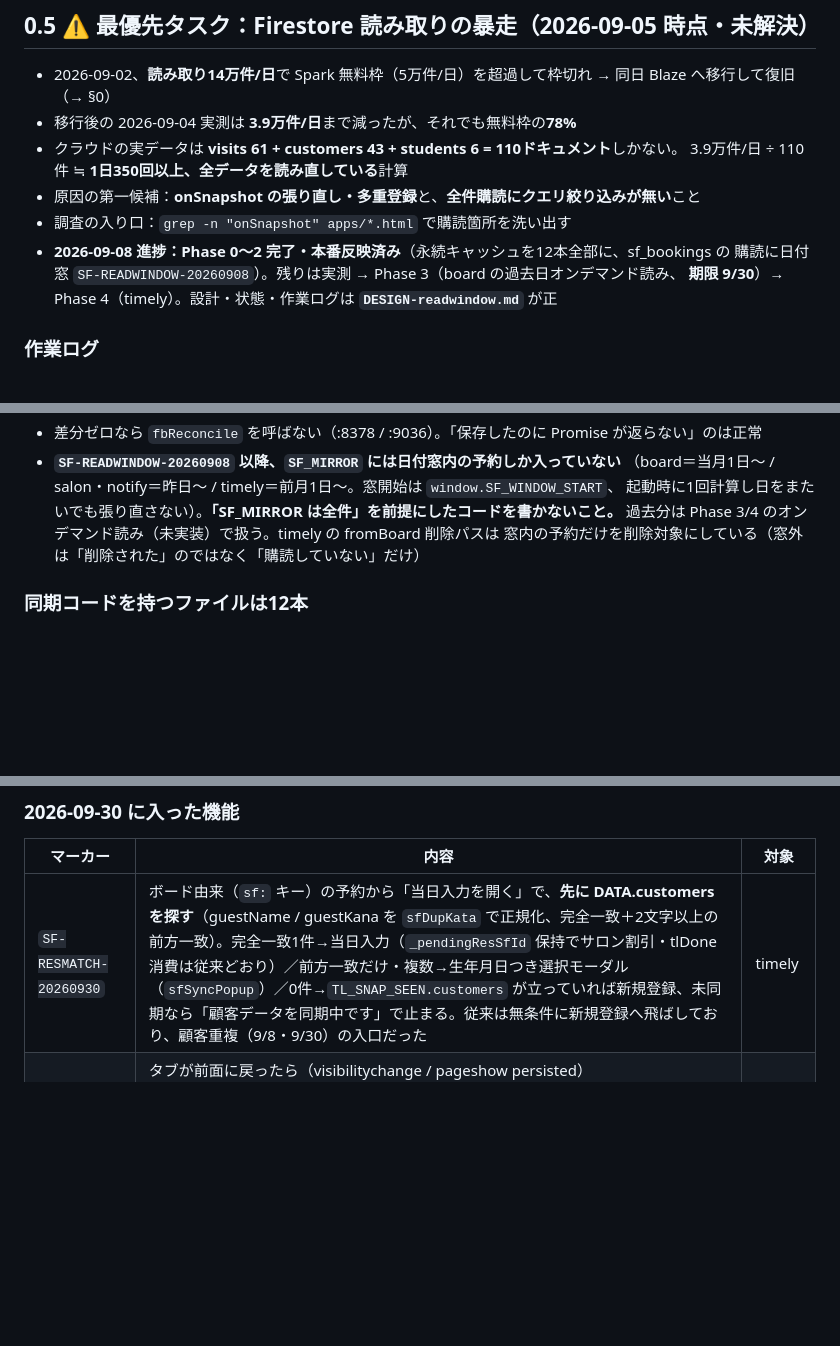
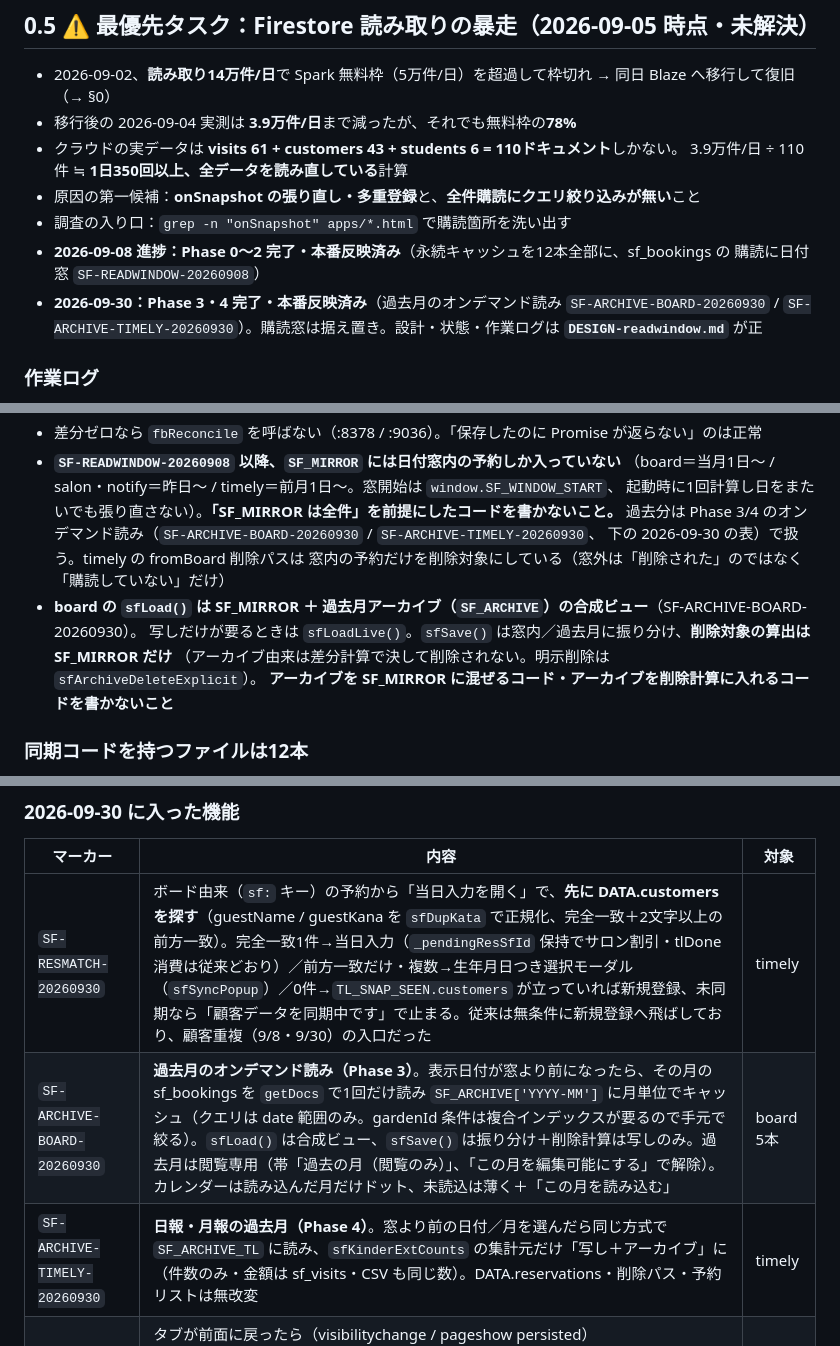
Before and after one commit to meative/strawberry-field, a Markdown page: CLAUDE.md, 3 parts joined by grey strips. GitHub-like rendering; blank space fills up the shorter version.

```diff
--- a/CLAUDE.md
+++ b/CLAUDE.md
@@ -55,8 +55,9 @@ Web UI アップロードは使わない（コミット履歴とマーカーが
 - 原因の第一候補：**onSnapshot の張り直し・多重登録**と、**全件購読にクエリ絞り込みが無い**こと
 - 調査の入り口：`grep -n "onSnapshot" apps/*.html` で購読箇所を洗い出す
 - **2026-09-08 進捗：Phase 0〜2 完了・本番反映済み**（永続キャッシュを12本全部に、sf_bookings の
-  購読に日付窓 `SF-READWINDOW-20260908`）。残りは実測 → Phase 3（board の過去日オンデマンド読み、
-  **期限 9/30**）→ Phase 4（timely）。設計・状態・作業ログは **`DESIGN-readwindow.md`** が正
+  購読に日付窓 `SF-READWINDOW-20260908`）
+- **2026-09-30：Phase 3・4 完了・本番反映済み**（過去月のオンデマンド読み `SF-ARCHIVE-BOARD-20260930` /
+  `SF-ARCHIVE-TIMELY-20260930`）。購読窓は据え置き。設計・状態・作業ログは **`DESIGN-readwindow.md`** が正
 
 ### 作業ログ
 
@@ -212,8 +213,13 @@ sfSave()/sfSaveShared(arr) ─▶ sfChangedOnly(next, 写し) ─▶ fbReconcile
 - **`SF-READWINDOW-20260908` 以降、`SF_MIRROR` には日付窓内の予約しか入っていない**
   （board＝当月1日〜 / salon・notify＝昨日〜 / timely＝前月1日〜。窓開始は `window.SF_WINDOW_START`、
   起動時に1回計算し日をまたいでも張り直さない）。**「SF_MIRROR は全件」を前提にしたコードを書かないこと。**
-  過去分は Phase 3/4 のオンデマンド読み（未実装）で扱う。timely の fromBoard 削除パスは
+  過去分は Phase 3/4 のオンデマンド読み（`SF-ARCHIVE-BOARD-20260930` / `SF-ARCHIVE-TIMELY-20260930`、
+  下の 2026-09-30 の表）で扱う。timely の fromBoard 削除パスは
   窓内の予約だけを削除対象にしている（窓外は「削除された」のではなく「購読していない」だけ）
+- **board の `sfLoad()` は SF_MIRROR ＋ 過去月アーカイブ（`SF_ARCHIVE`）の合成ビュー**（SF-ARCHIVE-BOARD-20260930）。
+  写しだけが要るときは `sfLoadLive()`。`sfSave()` は窓内／過去月に振り分け、**削除対象の算出は SF_MIRROR だけ**
+  （アーカイブ由来は差分計算で決して削除されない。明示削除は `sfArchiveDeleteExplicit`）。
+  **アーカイブを SF_MIRROR に混ぜるコード・アーカイブを削除計算に入れるコードを書かないこと**
 
 ### 同期コードを持つファイルは12本
 
@@ -536,6 +542,8 @@ fix: 会計レポートの日別・月別サマリーに割引列を追加。基
 | マーカー | 内容 | 対象 |
 |---|---|---|
 | `SF-RESMATCH-20260930` | ボード由来（`sf:` キー）の予約から「当日入力を開く」で、**先に DATA.customers を探す**（guestName / guestKana を `sfDupKata` で正規化、完全一致＋2文字以上の前方一致）。完全一致1件→当日入力（`_pendingResSfId` 保持でサロン割引・tlDone 消費は従来どおり）／前方一致だけ・複数→生年月日つき選択モーダル（`sfSyncPopup`）／0件→`TL_SNAP_SEEN.customers` が立っていれば新規登録、未同期なら「顧客データを同期中です」で止まる。従来は無条件に新規登録へ飛ばしており、顧客重複（9/8・9/30）の入口だった | timely |
+| `SF-ARCHIVE-BOARD-20260930` | **過去月のオンデマンド読み（Phase 3）**。表示日付が窓より前になったら、その月の sf_bookings を `getDocs` で1回だけ読み `SF_ARCHIVE['YYYY-MM']` に月単位でキャッシュ（クエリは date 範囲のみ。gardenId 条件は複合インデックスが要るので手元で絞る）。`sfLoad()` は合成ビュー、`sfSave()` は振り分け＋削除計算は写しのみ。過去月は閲覧専用（帯「過去の月（閲覧のみ）」、「この月を編集可能にする」で解除）。カレンダーは読み込んだ月だけドット、未読込は薄く＋「この月を読み込む」 | board 5本 |
+| `SF-ARCHIVE-TIMELY-20260930` | **日報・月報の過去月（Phase 4）**。窓より前の日付／月を選んだら同じ方式で `SF_ARCHIVE_TL` に読み、`sfKinderExtCounts` の集計元だけ「写し＋アーカイブ」に（件数のみ・金額は sf_visits・CSV も同じ数）。DATA.reservations・削除パス・予約リストは無改変 | timely |
 | `SF-WAKESYNC-20260930` | タブが前面に戻ったら（visibilitychange / pageshow persisted）`disableNetwork`→`enableNetwork` で接続を張り直す。最終受信から90秒以上なら ヘッダーに「同期待ち」（`#sfWakeBadge`）を出し、サーバー確定（fromCache=false）の snapshot で消す。iPad で同一 origin の複数タブを開くと multiTab のプライマリタブが凍結される疑い（9/30 朝の同時空白）への対処。`persistentSingleTabManager` への切替は現場の切り分け待ち | 12本すべて |
 
 顧客重複の再検出は読み取り専用スクリプト（クラウドの sf_customers / sf_visits を匿名認証で読むだけ）で行い、
```
Also changed, not shown: DESIGN-readwindow.md (+32 -4 lines), 1 other file.
